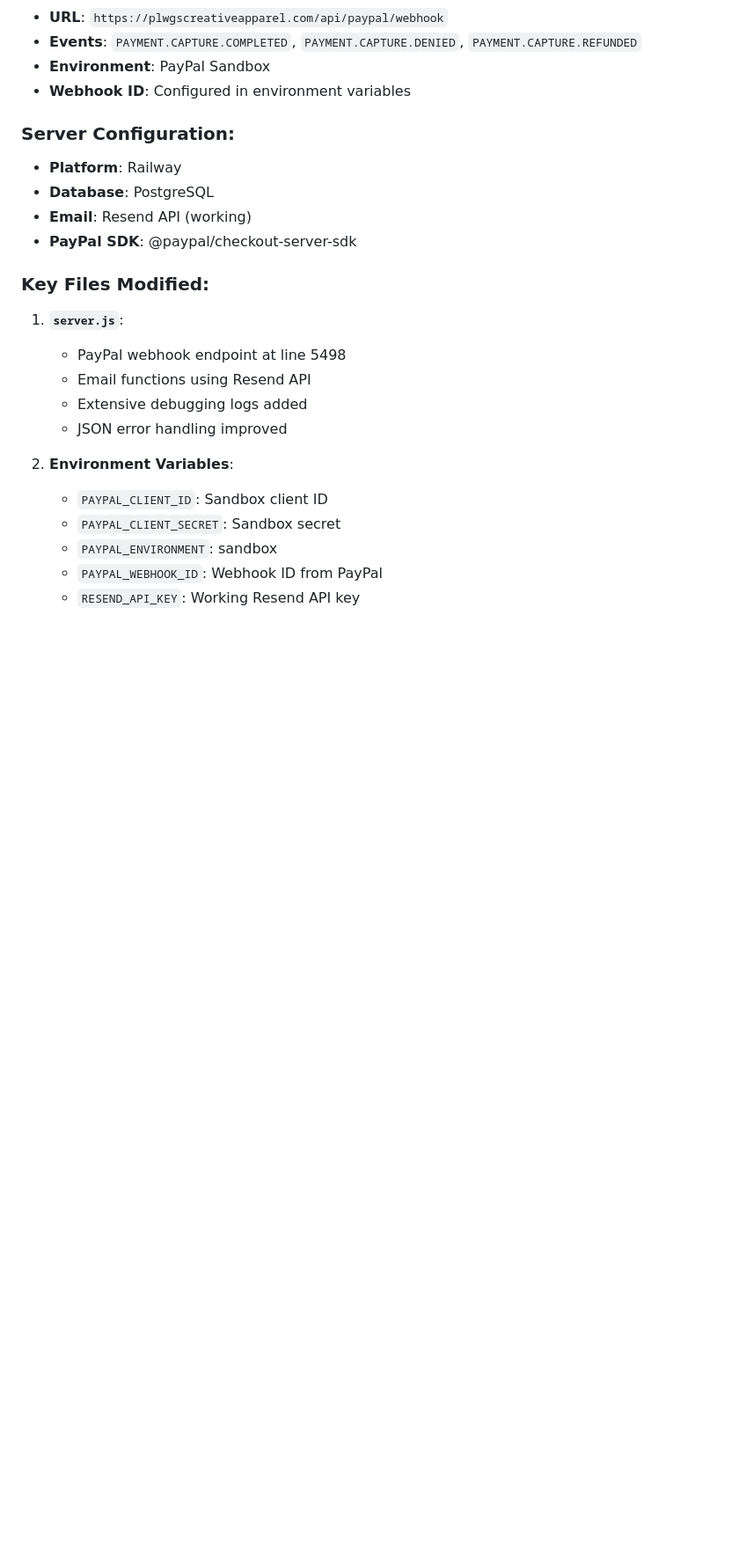
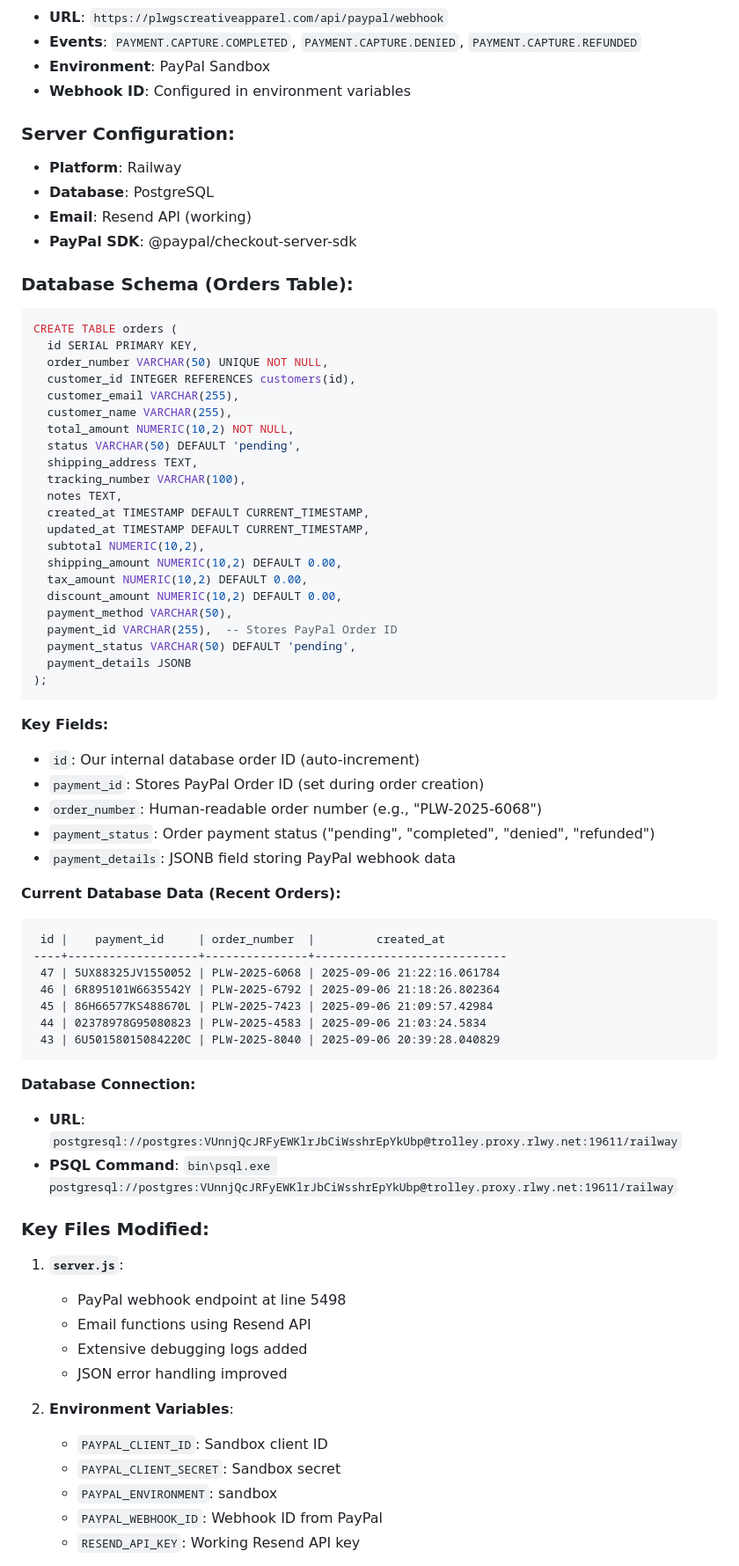
Before and after one commit to PLWGS/PLWGCREATIVEAPPAREL, a Markdown page: WEBHOOK_HANDOVER_CRITICAL.md, the part around the change. Shown: that part at 88% size. Rendered like a GitHub page; blank space fills up the shorter version.

Commit message:
Add database schema and current data to handover document

````diff
--- a/WEBHOOK_HANDOVER_CRITICAL.md
+++ b/WEBHOOK_HANDOVER_CRITICAL.md
@@ -38,6 +38,54 @@
 - **Database**: PostgreSQL
 - **Email**: Resend API (working)
 - **PayPal SDK**: @paypal/checkout-server-sdk
+
+### Database Schema (Orders Table):
+```sql
+CREATE TABLE orders (
+  id SERIAL PRIMARY KEY,
+  order_number VARCHAR(50) UNIQUE NOT NULL,
+  customer_id INTEGER REFERENCES customers(id),
+  customer_email VARCHAR(255),
+  customer_name VARCHAR(255),
+  total_amount NUMERIC(10,2) NOT NULL,
+  status VARCHAR(50) DEFAULT 'pending',
+  shipping_address TEXT,
+  tracking_number VARCHAR(100),
+  notes TEXT,
+  created_at TIMESTAMP DEFAULT CURRENT_TIMESTAMP,
+  updated_at TIMESTAMP DEFAULT CURRENT_TIMESTAMP,
+  subtotal NUMERIC(10,2),
+  shipping_amount NUMERIC(10,2) DEFAULT 0.00,
+  tax_amount NUMERIC(10,2) DEFAULT 0.00,
+  discount_amount NUMERIC(10,2) DEFAULT 0.00,
+  payment_method VARCHAR(50),
+  payment_id VARCHAR(255),  -- Stores PayPal Order ID
+  payment_status VARCHAR(50) DEFAULT 'pending',
+  payment_details JSONB
+);
+```
+
+**Key Fields:**
+- `id`: Our internal database order ID (auto-increment)
+- `payment_id`: Stores PayPal Order ID (set during order creation)
+- `order_number`: Human-readable order number (e.g., "PLW-2025-6068")
+- `payment_status`: Order payment status ("pending", "completed", "denied", "refunded")
+- `payment_details`: JSONB field storing PayPal webhook data
+
+**Current Database Data (Recent Orders):**
+```
+ id |    payment_id     | order_number  |         created_at
+----+-------------------+---------------+----------------------------
+ 47 | 5UX88325JV1550052 | PLW-2025-6068 | 2025-09-06 21:22:16.061784
+ 46 | 6R895101W6635542Y | PLW-2025-6792 | 2025-09-06 21:18:26.802364
+ 45 | 86H66577KS488670L | PLW-2025-7423 | 2025-09-06 21:09:57.42984
+ 44 | 02378978G95080823 | PLW-2025-4583 | 2025-09-06 21:03:24.5834
+ 43 | 6U50158015084220C | PLW-2025-8040 | 2025-09-06 20:39:28.040829
+```
+
+**Database Connection:**
+- **URL**: `postgresql://postgres:VUnnjQcJRFyEWKlrJbCiWsshrEpYkUbp@trolley.proxy.rlwy.net:19611/railway`
+- **PSQL Command**: `bin\psql.exe postgresql://postgres:VUnnjQcJRFyEWKlrJbCiWsshrEpYkUbp@trolley.proxy.rlwy.net:19611/railway`
 
 ### Key Files Modified:
 1. **`server.js`**:
````
